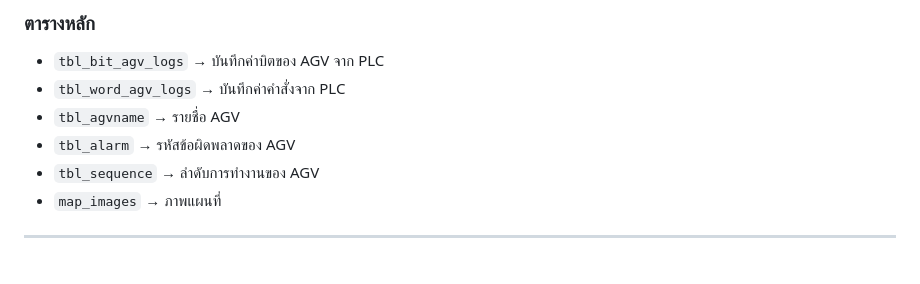
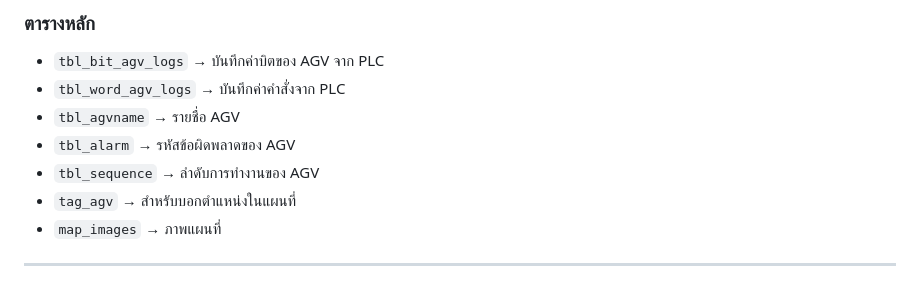
Before and after one commit to Anupong-Wantha/AGV-Monitor, a Markdown page: README.md, the part around the change. GitHub-like rendering.

```diff
--- a/README.md
+++ b/README.md
@@ -84,6 +84,7 @@ sudo systemctl enable influxdb
 - `tbl_agvname` → รายชื่อ AGV
 - `tbl_alarm` → รหัสข้อผิดพลาดของ AGV
 - `tbl_sequence` → ลำดับการทำงานของ AGV
+- `tag_agv` → สำหรับบอกตำแหน่งในแผนที่
 - `map_images` → ภาพแผนที่
 
 ---
```
